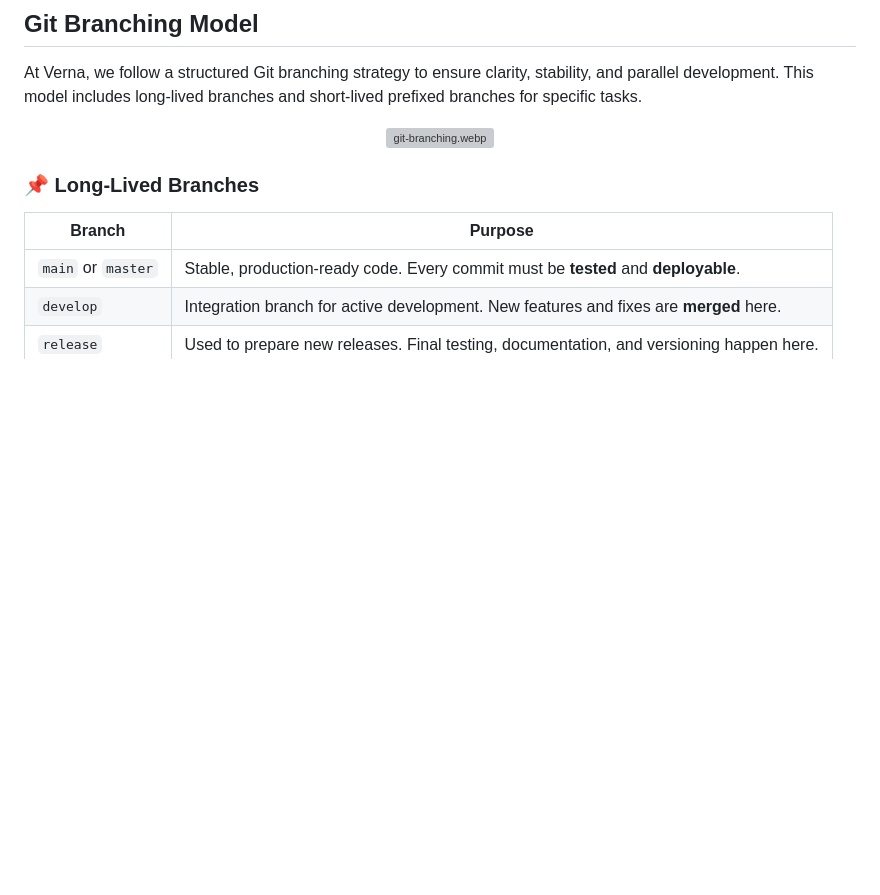
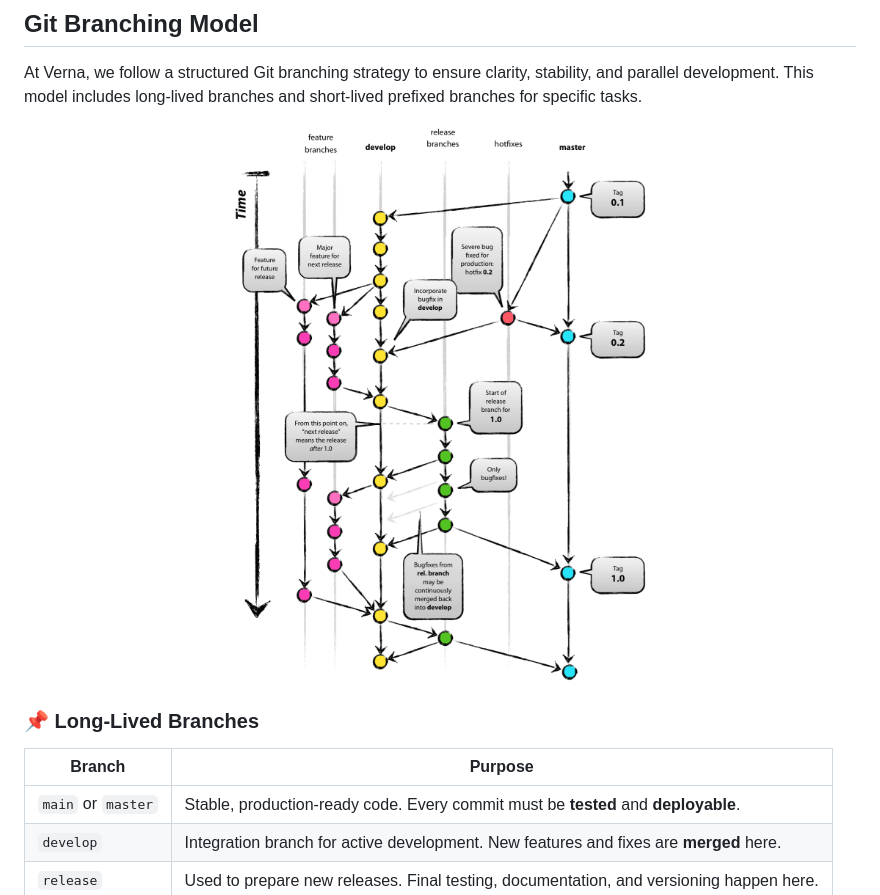
Before and after one commit to rmorapoly/mira-core, a Markdown page: doc/git-guidelines.md, the part around one of its changes. Drawn GitHub-style; pictures changed too: doc/img/git-branching.png (added); blank space fills up the shorter version; grey boxes are pictures that could not be loaded.

Commit message:
added new image for branching

```diff
--- a/doc/git-guidelines.md
+++ b/doc/git-guidelines.md
@@ -5,7 +5,7 @@
 At Verna, we follow a structured Git branching strategy to ensure clarity, stability, and parallel development. This model includes long-lived branches and short-lived prefixed branches for specific tasks.
 
 <p align="center">
-  <img src="git-branching.webp" alt="git-branching.webp" style="zoom:50%;" />
+  <img src="img/git-branching.png" alt="git-branching.webp" style="zoom:50%;" />
 </p>
 
 ### 📌 Long-Lived Branches
```
Also changed, not shown: other parts of doc/git-guidelines.md (+1 -0 lines).
